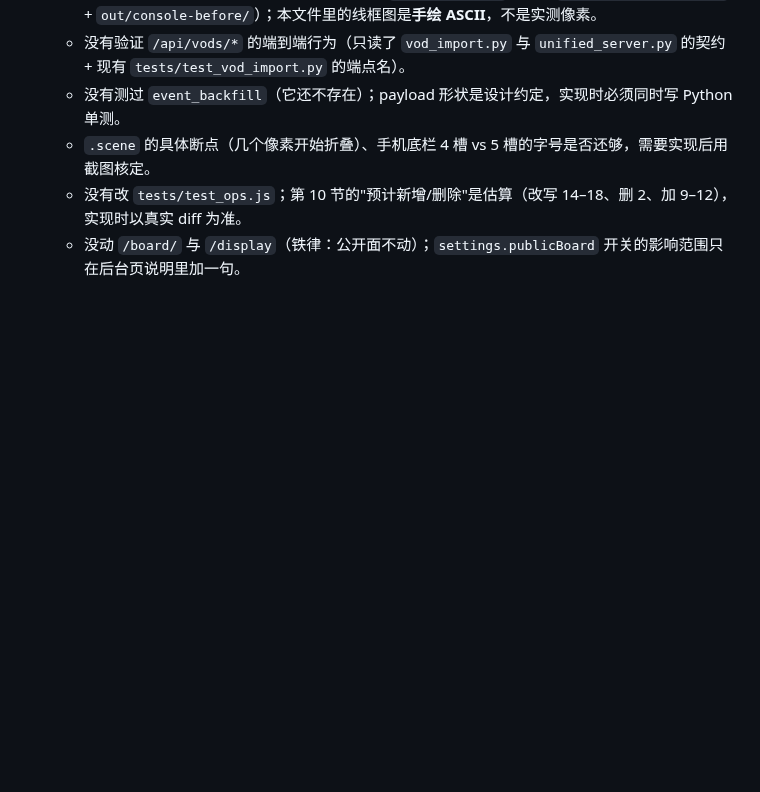
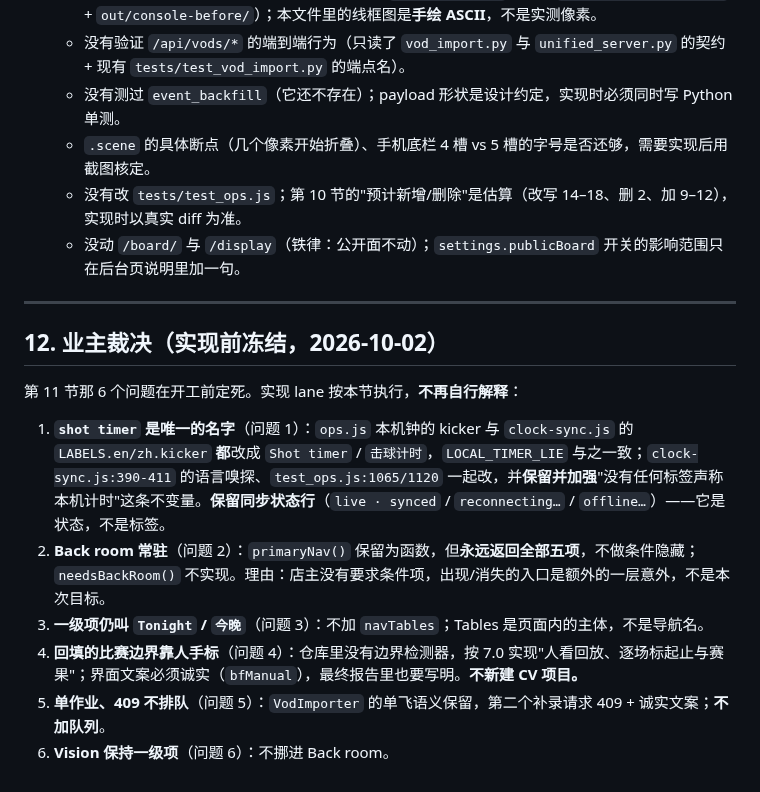
Before and after one commit to howyay/corner-pocket, a Markdown page: docs/console-redesign.md, the part around the change. GitHub-like rendering; blank space fills up the shorter version.

Commit message:
docs: freeze the six open design questions (shot timer is one name, Back room stays, Tonight stays, manual VOD boundaries, one import job, Vision top-level)

```diff
--- a/docs/console-redesign.md
+++ b/docs/console-redesign.md
@@ -883,3 +883,16 @@ dataset ──开始标记──▶ marking ⇄ match-draft（逐场：边界 /
    - `.scene` 的具体断点（几个像素开始折叠）、手机底栏 4 槽 vs 5 槽的字号是否还够，需要实现后用截图核定。
    - 没有改 `tests/test_ops.js`；第 10 节的"预计新增/删除"是估算（改写 14–18、删 2、加 9–12），实现时以真实 diff 为准。
    - 没动 `/board/` 与 `/display`（铁律：公开面不动）；`settings.publicBoard` 开关的影响范围只在后台页说明里加一句。
+
+---
+
+## 12. 业主裁决（实现前冻结，2026-10-02）
+
+第 11 节那 6 个问题在开工前定死。实现 lane 按本节执行，**不再自行解释**：
+
+1. **`shot timer` 是唯一的名字**（问题 1）：`ops.js` 本机钟的 kicker 与 `clock-sync.js` 的 `LABELS.en/zh.kicker` **都**改成 `Shot timer` / `击球计时`，`LOCAL_TIMER_LIE` 与之一致；`clock-sync.js:390-411` 的语言嗅探、`test_ops.js:1065/1120` 一起改，并**保留并加强**"没有任何标签声称本机计时"这条不变量。**保留同步状态行**（`live · synced` / `reconnecting…` / `offline…`）——它是状态，不是标签。
+2. **Back room 常驻**（问题 2）：`primaryNav()` 保留为函数，但**永远返回全部五项**，不做条件隐藏；`needsBackRoom()` 不实现。理由：店主没有要求条件项，出现/消失的入口是额外的一层意外，不是本次目标。
+3. **一级项仍叫 `Tonight` / `今晚`**（问题 3）：不加 `navTables`；Tables 是页面内的主体，不是导航名。
+4. **回填的比赛边界靠人手标**（问题 4）：仓库里没有边界检测器，按 7.0 实现"人看回放、逐场标起止与赛果"；界面文案必须诚实（`bfManual`），最终报告里也要写明。**不新建 CV 项目。**
+5. **单作业、409 不排队**（问题 5）：`VodImporter` 的单飞语义保留，第二个补录请求 409 + 诚实文案；**不加队列**。
+6. **Vision 保持一级项**（问题 6）：不挪进 Back room。
```
